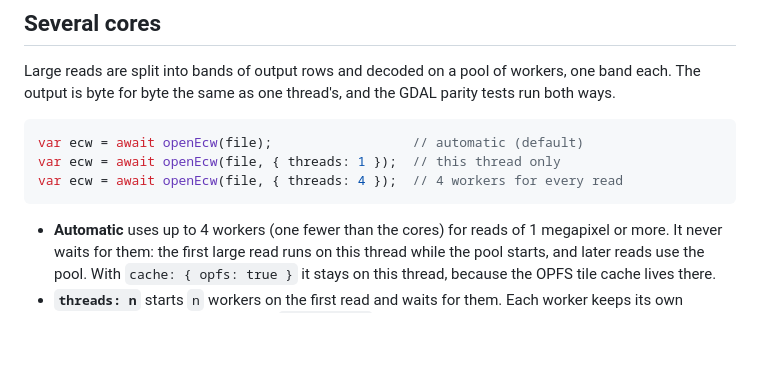
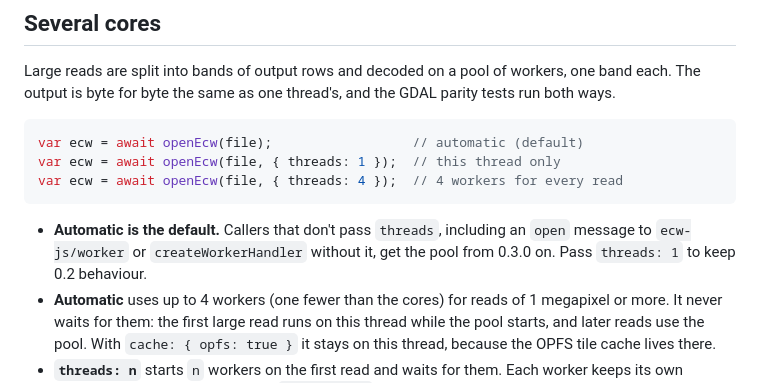
Before and after one commit to brentbuffham/Enhanced-Compression-Wavelet-js, a Markdown page: README.md, the part around the change. GitHub-like rendering; blank space fills up the shorter version.

Commit message:
docs: automatic threads is the default for existing callers
Co-Authored-By: Claude Opus 5.5 <noreply@anthropic.com>

````diff
--- a/README.md
+++ b/README.md
@@ -148,6 +148,7 @@ var ecw = await openEcw(file, { threads: 1 });  // this thread only
 var ecw = await openEcw(file, { threads: 4 });  // 4 workers for every read
 ```
 
+- **Automatic is the default.** Callers that don't pass `threads`, including an `open` message to `ecw-js/worker` or `createWorkerHandler` without it, get the pool from 0.3.0 on. Pass `threads: 1` to keep 0.2 behaviour.
 - **Automatic** uses up to 4 workers (one fewer than the cores) for reads of 1 megapixel or more. It never waits for them: the first large read runs on this thread while the pool starts, and later reads use the pool. With `cache: { opfs: true }` it stays on this thread, because the OPFS tile cache lives there.
 - **`threads: n`** starts `n` workers on the first read and waits for them. Each worker keeps its own memory cache, an equal share of `memoryBytes`; the OPFS tier isn't used by pooled reads.
 - The pool belongs to the reader. It closes after 30 seconds without use (the next large read starts it again) and on `ecw.close()`. Each open reader has its own pool, so with several files open, pass `threads` to control the total.
````
